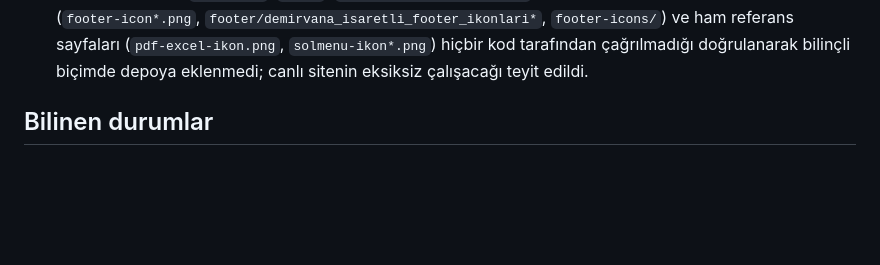
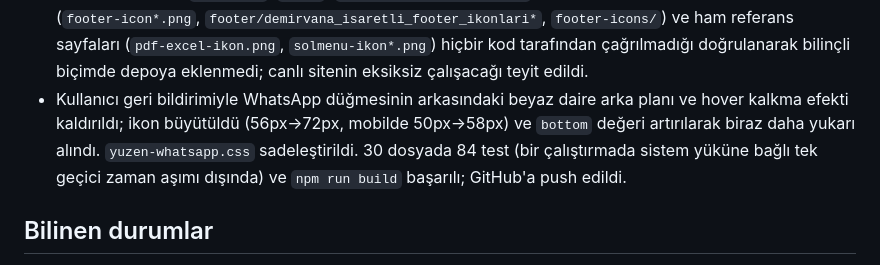
Before and after one commit to CLassMaN89/demirvana, a Markdown page: PROJE_DURUMU.md, the part around the change. GitHub-like rendering; blank space fills up the shorter version.

Commit message:
Proje durumu notlarını güncelle
Co-Authored-By: Claude Sonnet 5 <noreply@anthropic.com>

```diff
--- a/PROJE_DURUMU.md
+++ b/PROJE_DURUMU.md
@@ -345,6 +345,7 @@ Ana site iskeleti, dinamik Kurumsal sayfa, sektörlü Referanslar sayfası, ger
 - Kullanıcı geri bildirimiyle tam genişlikte açılan arama paneli ve sağ üstteki "Teklif Al" düğmesi tamamen kaldırıldı; kullanıcı "eskisi gibi sağa doğru açılsın" istediği için arama, Teklif Al kaldırıldığından artık hiçbir öğeye çarpmadan navbar satırı içinde sağa doğru açılan kompakt (288px) kutuya geri döndürüldü. `Header.jsx`'ten `X` ikonu ve `aramaPaneliRef` kaldırıldı, dışarı tıklama kontrolü eski tek referansa döndürüldü; `header.css`'teki `.site-header__arama-genis*` kuralları ve `.site-header__teklif` kaldırıldı, `.site-header__arama-acilir` ve açılış animasyonu (yatay `scaleX`) eski haline getirildi. `Header.test.jsx`'teki Teklif Al'a bağlı testler güncellendi/kaldırıldı. 1440px genişlikte animasyon sonrası panelin header sınırını aşmadığı JS ile ölçülerek doğrulandı (dar ~1035px test genişliğinde az miktarda taşma olabileceği not edildi, gerçek masaüstü genişliklerinde sorun yok). 30 dosyada 84 test, `npm run build` başarılı, konsol hatası yok.
 - Kullanıcının sağladığı `frontend/public/assets/Whatsapp Transparent.svg` ile tüm sayfalarda ortak sağ altta, köşeye tam yapışmadan (24px boşluklu) `position: fixed` bir WhatsApp kısayolu eklendi; sayfa kaydırılırken sabit kalır. Yeni `YuzenWhatsapp.jsx` bileşeni `SayfaIskeleti.jsx` içinden render edilir; numara mevcut `iletisim_whatsapp` site ayarından alınıp İletişim sayfasındakiyle aynı yöntemle (`https://wa.me/...`) bağlantıya çevrilir. Hover'da hafif yükselme animasyonu var, azaltılmış hareket tercihinde kapanır, mobilde küçültülür. 30 dosyada 84 test, `npm run build` ve canlı tarayıcıda sabit konum/href/görsel yükleme JS ile doğrulandı, konsol hatası yok.
 - Bu oturumun tüm kod değişiklikleri kullanıcı isteğiyle GitHub'daki `CLassMaN89/demirvana` deposunun `master` dalına commit'lenip push edildi (deploy amaçlı). Yalnızca koddan gerçekten referans edilen dosyalar eklendi; `Carousel/`, `fuar/`, `demirvana_footer_assets*`, kullanılmayan eski footer ikon dosyaları (`footer-icon*.png`, `footer/demirvana_isaretli_footer_ikonlari*`, `footer-icons/`) ve ham referans sayfaları (`pdf-excel-ikon.png`, `solmenu-ikon*.png`) hiçbir kod tarafından çağrılmadığı doğrulanarak bilinçli biçimde depoya eklenmedi; canlı sitenin eksiksiz çalışacağı teyit edildi.
+- Kullanıcı geri bildirimiyle WhatsApp düğmesinin arkasındaki beyaz daire arka planı ve hover kalkma efekti kaldırıldı; ikon büyütüldü (56px→72px, mobilde 50px→58px) ve `bottom` değeri artırılarak biraz daha yukarı alındı. `yuzen-whatsapp.css` sadeleştirildi. 30 dosyada 84 test (bir çalıştırmada sistem yüküne bağlı tek geçici zaman aşımı dışında) ve `npm run build` başarılı; GitHub'a push edildi.
 
 ## Bilinen durumlar
 
```
